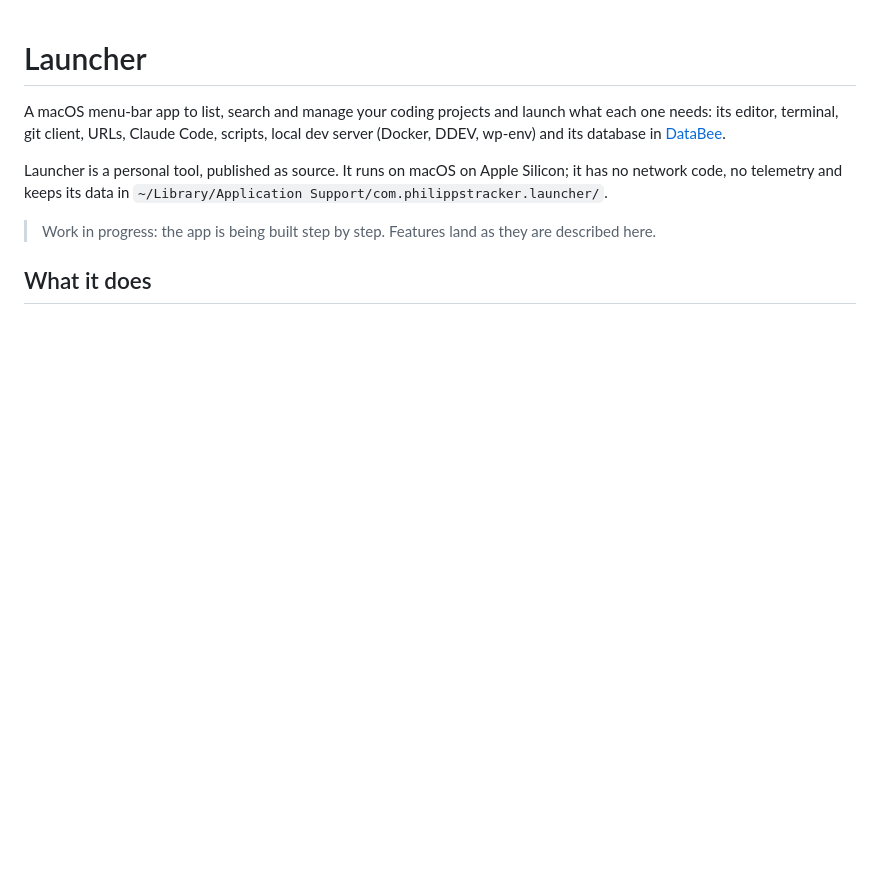
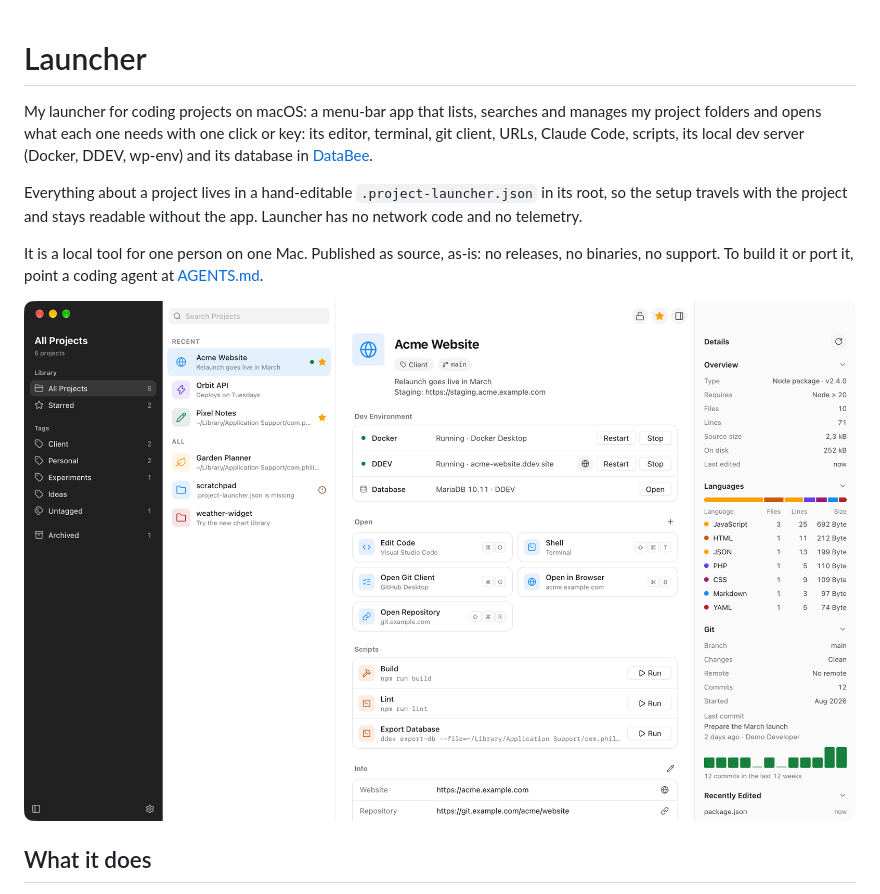
Before and after one commit to stracker-phil/project-launcher, a Markdown page: README.md, the part around one of its changes. Rendered like a GitHub page; pictures changed too: docs/screens/main-light.png (added); blank space fills up the shorter version.

Commit message:
Add the showcase README with demo screenshots
Co-Authored-By: Claude Opus 5.5 <noreply@anthropic.com>

```diff
--- a/README.md
+++ b/README.md
@@ -1,13 +1,19 @@
 # Launcher
 
-A macOS menu-bar app to list, search and manage your coding projects and launch what each one needs: its
-editor, terminal, git client, URLs, Claude Code, scripts, local dev server (Docker, DDEV, wp-env) and its
-database in [DataBee](../databee).
+My launcher for coding projects on macOS: a menu-bar app that lists, searches and manages my project folders
+and opens what each one needs with one click or key: its editor, terminal, git client, URLs, Claude Code,
+scripts, its local dev server (Docker, DDEV, wp-env) and its database in [DataBee](../databee).
 
-Launcher is a personal tool, published as source. It runs on macOS on Apple Silicon; it has no network code,
-no telemetry and keeps its data in `~/Library/Application Support/com.philippstracker.launcher/`.
+Everything about a project lives in a hand-editable `.project-launcher.json` in its root, so the setup travels
+with the project and stays readable without the app. Launcher has no network code and no telemetry.
 
-> Work in progress: the app is being built step by step. Features land as they are described here.
+It is a local tool for one person on one Mac. Published as source, as-is: no releases, no binaries, no
+support. To build it or port it, point a coding agent at [AGENTS.md](AGENTS.md).
+
+<picture>
+  <source media="(prefers-color-scheme: dark)" srcset="docs/screens/main-dark.png">
+  <img alt="A project's detail: its dev environment with DDEV running, the Open grid with keys, scripts and links, and the inspector with languages and git activity" src="docs/screens/main-light.png">
+</picture>
 
 ## What it does
 
```
Also changed, not shown: other parts of README.md (+91 -13 lines), docs/testing.md (+1 -0 lines), docs/screens/editor-light.png (added), docs/screens/main-dark.png (added), docs/screens/palette-dark.png (added), docs/screens/settings-dark.png (added), 1 other file.
